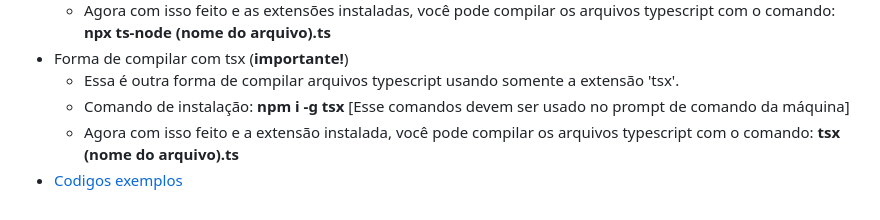
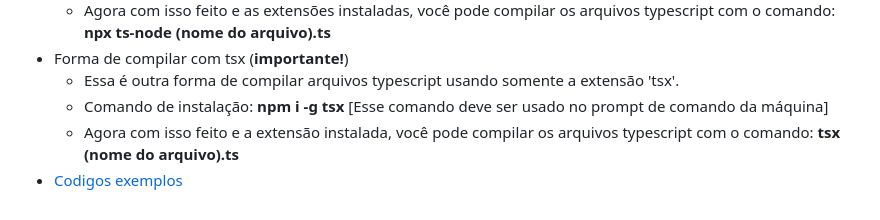
Before and after one commit to GabPSant/Softex, a Markdown page: README.md, the part around the change. Rendered like a GitHub page.

```diff
--- a/README.md
+++ b/README.md
@@ -444,6 +444,6 @@ console.log(`${macaco} usar crase ao inves de aspas duplas``)
   - Agora com isso feito e as extensões instaladas, você pode compilar os arquivos typescript com o comando: **npx ts-node (nome do arquivo).ts**
 - Forma de compilar com tsx (**importante!**)
   - Essa é outra forma de compilar arquivos typescript usando somente a extensão 'tsx'.
-  - Comando de instalação: **npm i -g tsx** [Esse comandos devem ser usado no prompt de comando da máquina]
+  - Comando de instalação: **npm i -g tsx** [Esse comando deve ser usado no prompt de comando da máquina]
   - Agora com isso feito e a extensão instalada, você pode compilar os arquivos typescript com o comando: **tsx (nome do arquivo).ts**
 - [Codigos exemplos](codigos-exemplo/typescript/)
```
